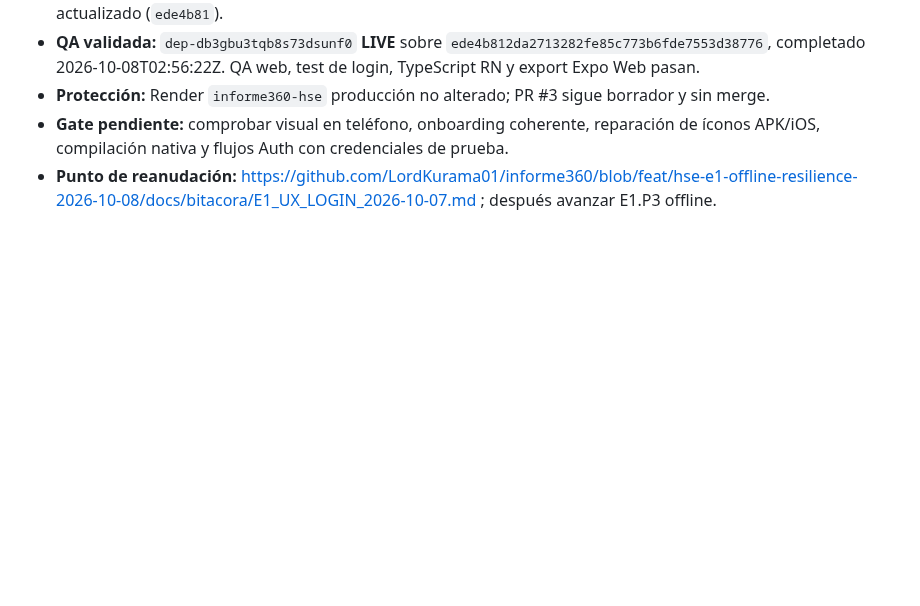
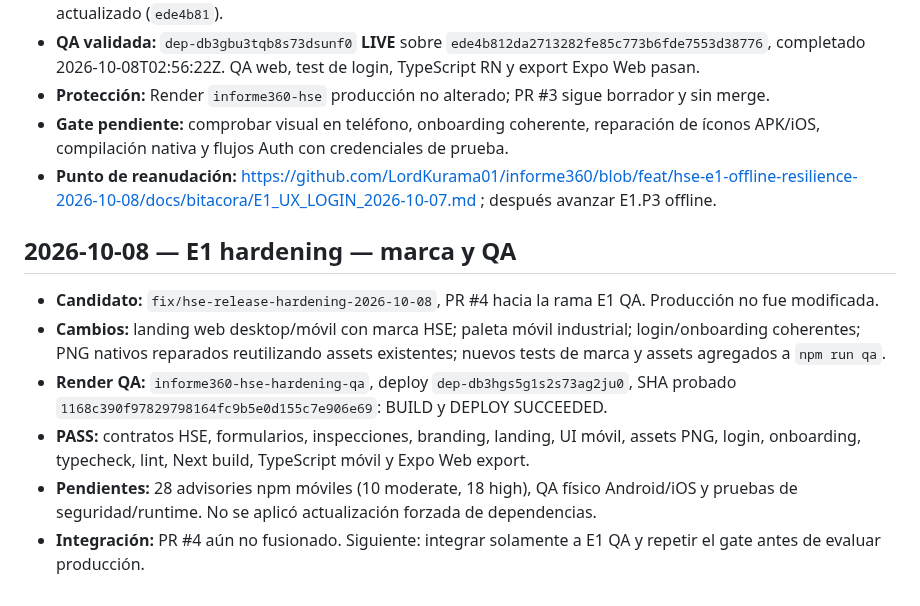
Before and after one commit to LordKurama01/informe360, a Markdown page: docs/bitacora/REGISTRO.md, the part around the change. Rendered like a GitHub page; blank space fills up the shorter version.

Commit message:
docs(hse): log hardening QA

```diff
--- a/docs/bitacora/REGISTRO.md
+++ b/docs/bitacora/REGISTRO.md
@@ -117,3 +117,12 @@
 - **Protección:** Render `informe360-hse` producción no alterado; PR #3 sigue borrador y sin merge.
 - **Gate pendiente:** comprobar visual en teléfono, onboarding coherente, reparación de íconos APK/iOS, compilación nativa y flujos Auth con credenciales de prueba.
 - **Punto de reanudación:** https://github.com/LordKurama01/informe360/blob/feat/hse-e1-offline-resilience-2026-10-08/docs/bitacora/E1_UX_LOGIN_2026-10-07.md ; después avanzar E1.P3 offline.
+
+
+## 2026-10-08 — E1 hardening — marca y QA
+- **Candidato:** `fix/hse-release-hardening-2026-10-08`, PR #4 hacia la rama E1 QA. Producción no fue modificada.
+- **Cambios:** landing web desktop/móvil con marca HSE; paleta móvil industrial; login/onboarding coherentes; PNG nativos reparados reutilizando assets existentes; nuevos tests de marca y assets agregados a `npm run qa`.
+- **Render QA:** `informe360-hse-hardening-qa`, deploy `dep-db3hgs5g1s2s73ag2ju0`, SHA probado `1168c390f97829798164fc9b5e0d155c7e906e69`: BUILD y DEPLOY SUCCEEDED.
+- **PASS:** contratos HSE, formularios, inspecciones, branding, landing, UI móvil, assets PNG, login, onboarding, typecheck, lint, Next build, TypeScript móvil y Expo Web export.
+- **Pendientes:** 28 advisories npm móviles (10 moderate, 18 high), QA físico Android/iOS y pruebas de seguridad/runtime. No se aplicó actualización forzada de dependencias.
+- **Integración:** PR #4 aún no fusionado. Siguiente: integrar solamente a E1 QA y repetir el gate antes de evaluar producción.
```
